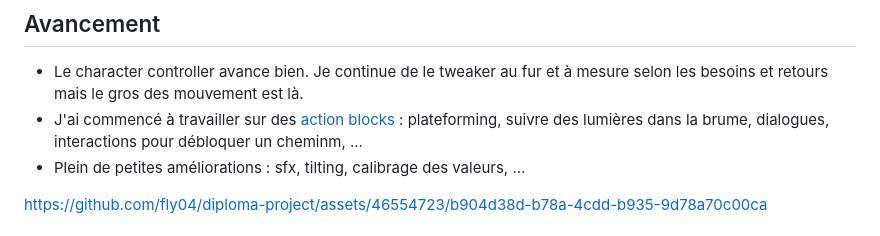
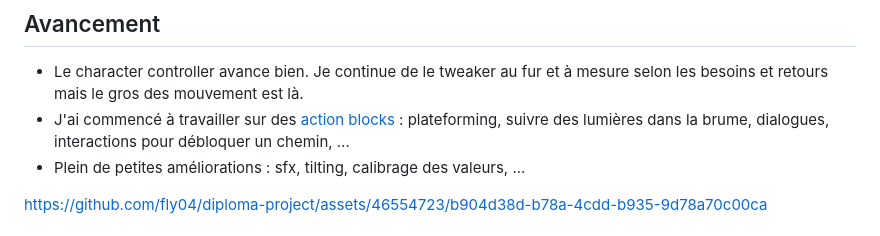
Before and after one commit to fly04/diploma-project, a Markdown page: process/README.md, the part around the change. Drawn GitHub-style.

```diff
--- a/process/README.md
+++ b/process/README.md
@@ -1,7 +1,7 @@
 # Update (2024-04-11)
 ## Avancement
 - Le character controller avance bien. Je continue de le tweaker au fur et à mesure selon les besoins et retours mais le gros des mouvement est là.
-- J'ai commencé à travailler sur des [action blocks](https://www.youtube.com/watch?v=CkHGuHd9BgU) : plateforming, suivre des lumières dans la brume, dialogues, interactions pour débloquer un cheminm, ...
+- J'ai commencé à travailler sur des [action blocks](https://www.youtube.com/watch?v=CkHGuHd9BgU) : plateforming, suivre des lumières dans la brume, dialogues, interactions pour débloquer un chemin, ...
 - Plein de petites améliorations : sfx, tilting, calibrage des valeurs, ...
 
 
```
